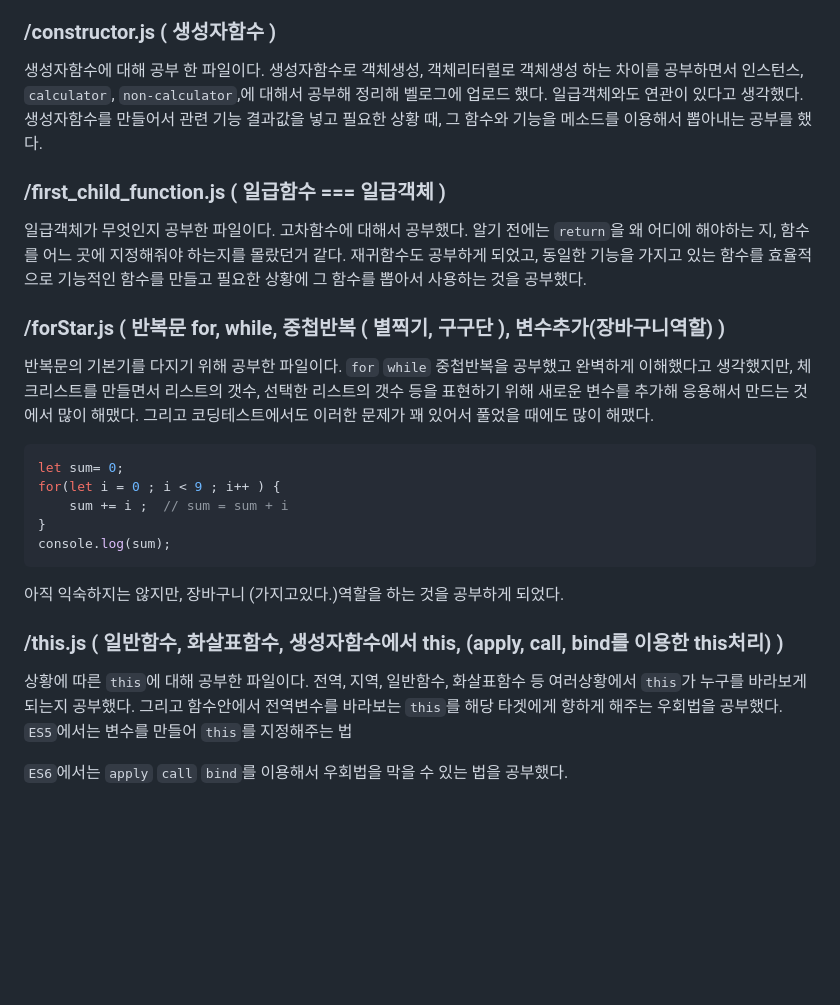
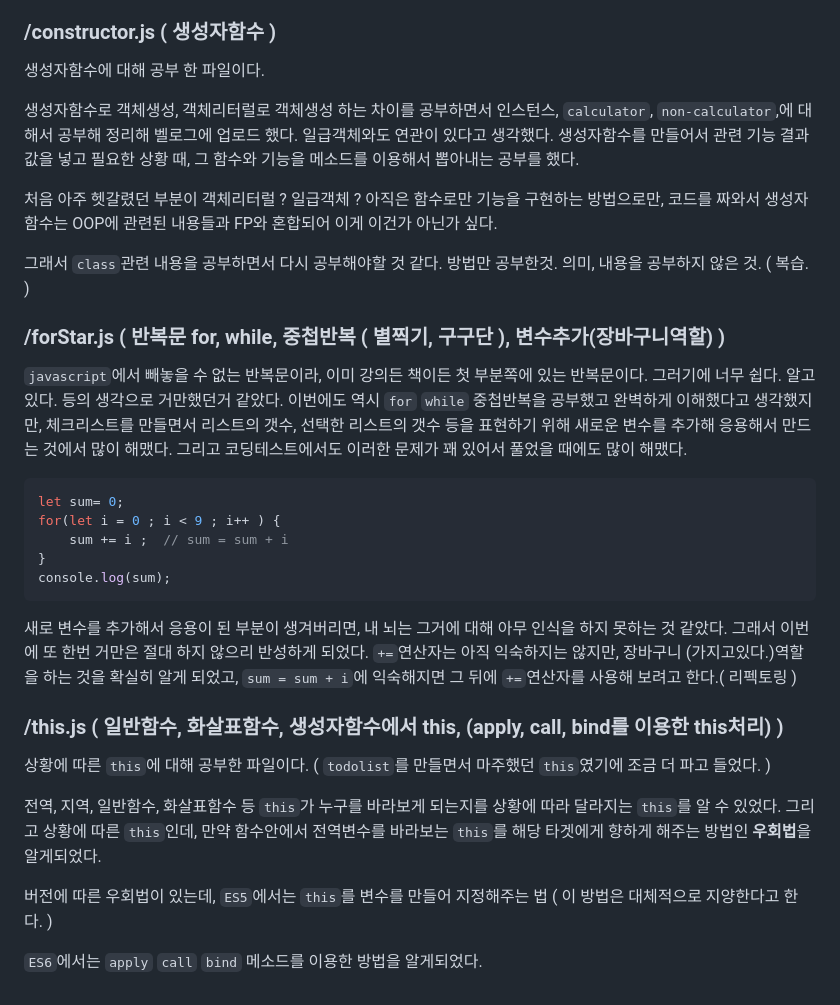
Before and after one commit to yangareum1818/javascript-study, a Markdown page: README.md, the part around one of its changes. Drawn GitHub-style; blank space fills up the shorter version.

````diff
--- a/README.md
+++ b/README.md
@@ -47,19 +150,23 @@
 ### /constructor.js ( 생성자함수 )
 생성자함수에 대해 공부 한 파일이다.
+
 생성자함수로 객체생성, 객체리터럴로 객체생성 하는 차이를 공부하면서 인스턴스, `calculator`, `non-calculator`,에 대해서 공부해 정리해 벨로그에 업로드 했다.
 일급객체와도 연관이 있다고 생각했다.
 생성자함수를 만들어서 관련 기능 결과값을 넣고 필요한 상황 때, 그 함수와 기능을 메소드를 이용해서 뽑아내는 공부를 했다.
 
-### /first_child_function.js ( 일급함수 === 일급객체 )
-일급객체가 무엇인지 공부한 파일이다.
-고차함수에 대해서 공부했다. 알기 전에는 `return`을 왜 어디에 해야하는 지,
-함수를 어느 곳에 지정해줘야 하는지를 몰랐던거 같다.
-재귀함수도 공부하게 되었고, 동일한 기능을 가지고 있는 함수를 효율적으로 기능적인 함수를 만들고 필요한 상황에 그 함수를 뽑아서 사용하는 것을 공부했다.
+처음 아주 헷갈렸던 부분이 객체리터럴 ? 일급객체 ?
+아직은 함수로만 기능을 구현하는 방법으로만, 코드를 짜와서 생성자함수는 OOP에 관련된 내용들과 FP와 혼합되어 이게 이건가 아닌가 싶다.
+
+그래서 `class`관련 내용을 공부하면서 다시 공부해야할 것 같다.
+방법만 공부한것.
+의미, 내용을 공부하지 않은 것.
+( 복습. )
 
 ### /forStar.js ( 반복문 for, while, 중첩반복 ( 별찍기, 구구단 ), 변수추가(장바구니역할) )
-반복문의 기본기를 다지기 위해 공부한 파일이다.
-`for` `while` 중첩반복을 공부했고 완벽하게 이해했다고 생각했지만, 체크리스트를 만들면서
-리스트의 갯수, 선택한 리스트의 갯수 등을 표현하기 위해 새로운 변수를 추가해 응용해서 만드는 것에서 많이 해맸다.
+`javascript`에서 빼놓을 수 없는 반복문이라, 이미 강의든 책이든 첫 부분쪽에 있는 반복문이다.
+그러기에 너무 쉽다. 알고있다. 등의 생각으로 거만했던거 같았다.
+이번에도 역시 `for` `while` 중첩반복을 공부했고 완벽하게 이해했다고 생각했지만,
+체크리스트를 만들면서 리스트의 갯수, 선택한 리스트의 갯수 등을 표현하기 위해 새로운 변수를 추가해 응용해서 만드는 것에서 많이 해맸다.
 그리고 코딩테스트에서도 이러한 문제가 꽤 있어서 풀었을 때에도 많이 해맸다.
 ```javascript
 let sum= 0;
@@ -68,14 +175,22 @@ for(let i = 0 ; i < 9 ; i++ ) {
 }
 console.log(sum);
 ```
-아직 익숙하지는 않지만, 장바구니 (가지고있다.)역할을 하는 것을 공부하게 되었다.
+새로 변수를 추가해서 응용이 된 부분이 생겨버리면, 내 뇌는 그거에 대해 아무 인식을 하지 못하는 것 같았다.
+그래서 이번에 또 한번 거만은 절대 하지 않으리 반성하게 되었다.
+`+=`연산자는 아직 익숙하지는 않지만, 장바구니 (가지고있다.)역할을 하는 것을
+확실히 알게 되었고, `sum = sum + i`에 익숙해지면 그 뒤에 `+=`연산자를 사용해 보려고 한다.( 리펙토링 )
 
 ### /this.js ( 일반함수, 화살표함수, 생성자함수에서 this, (apply, call, bind를 이용한 this처리) )
 상황에 따른 `this`에 대해 공부한 파일이다.
-전역, 지역, 일반함수, 화살표함수 등 여러상황에서 `this`가 누구를 바라보게 되는지 공부했다.
-그리고 함수안에서 전역변수를 바라보는 `this`를 해당 타겟에게 향하게 해주는 우회법을 공부했다.
+( `todolist`를 만들면서 마주했던 `this`였기에 조금 더 파고 들었다. )
+
+전역, 지역, 일반함수, 화살표함수 등 `this`가 누구를 바라보게 되는지를 상황에 따라 달라지는 `this`를 알 수 있었다.
+그리고 상황에 따른 `this`인데, 만약 함수안에서 전역변수를 바라보는 `this`를 해당 타겟에게 향하게 해주는 방법인 **우회법**을 알게되었다.
+
+버전에 따른 우회법이 있는데,
 `ES5`에서는
-변수를 만들어 `this`를 지정해주는 법
+`this`를 변수를 만들어 지정해주는 법
+( 이 방법은 대체적으로 지양한다고 한다. )
 
 `ES6`에서는
-`apply` `call` `bind`를 이용해서 우회법을 막을 수 있는 법을 공부했다.
+`apply` `call` `bind` 메소드를 이용한 방법을 알게되었다.
````
Also changed, not shown: other parts of README.md (+109 -6 lines), assets/images/follow_up_drawio.png (added), 5 other files.
